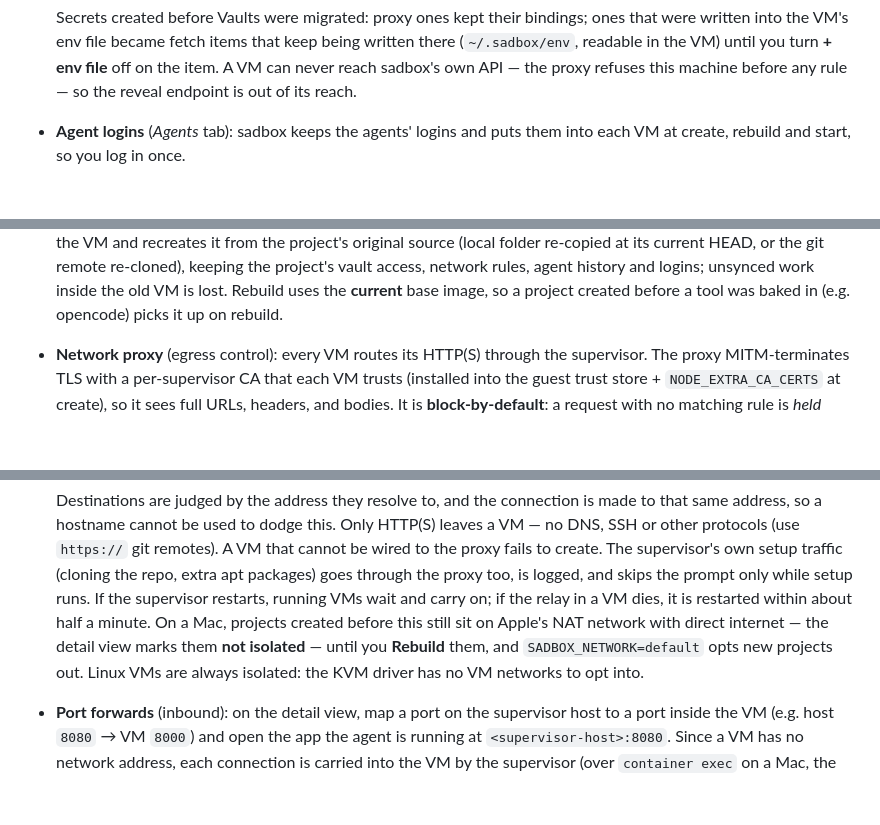
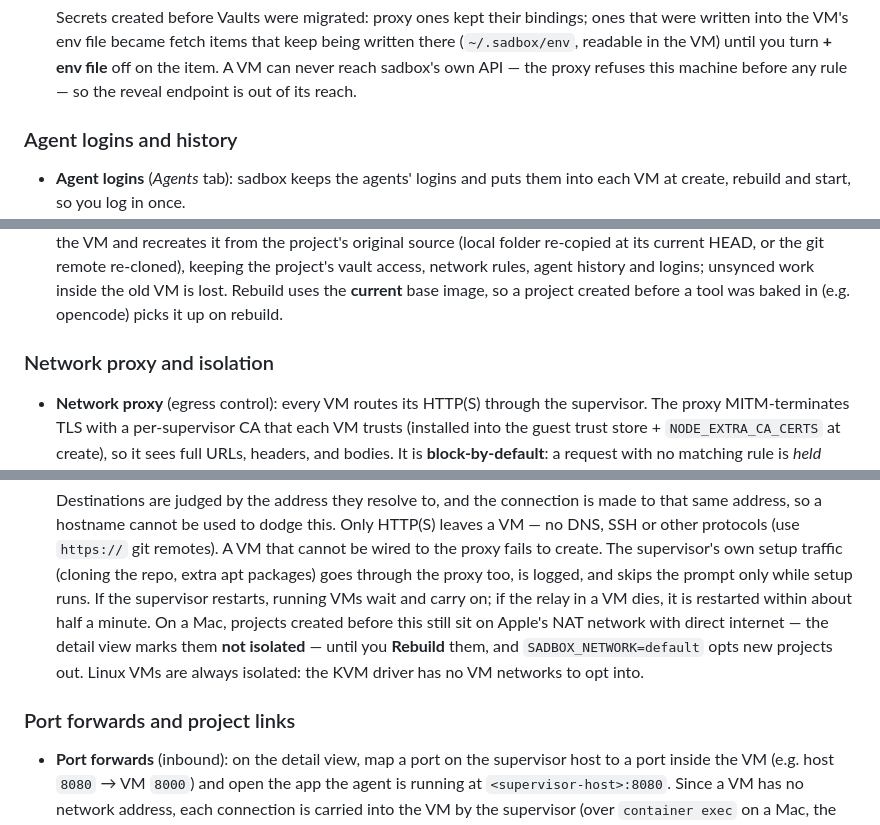
Before and after one commit to sgsaravana/sadbox, a Markdown page: README.md, 3 parts joined by grey strips. Rendered like a GitHub page; blank space fills up the shorter version.

```diff
--- a/README.md
+++ b/README.md
@@ -706,6 +735,9 @@ over vsock instead.
   **+ env file** off on the item. A VM can never reach sadbox's own API — the
   proxy refuses this machine before any rule — so the reveal endpoint is out of
   its reach.
+
+### Agent logins and history
+
 - **Agent logins** (*Agents* tab): sadbox keeps the agents' logins and puts them
   into each VM at create, rebuild and start, so you log in once.
   - **Claude Code** (claude.ai login): run `/login` in any VM. sadbox makes the
@@ -772,6 +810,9 @@ over vsock instead.
   agent history and logins; unsynced work inside the old VM is lost. Rebuild uses the **current** base
   image, so a project created before a tool was baked in (e.g. opencode) picks
   it up on rebuild.
+
+### Network proxy and isolation
+
 - **Network proxy** (egress control): every VM routes its HTTP(S) through the
   supervisor. The proxy MITM-terminates TLS with a per-supervisor CA that each
   VM trusts (installed into the guest trust store + `NODE_EXTRA_CA_CERTS` at
@@ -828,6 +869,8 @@ over vsock instead.
   **Rebuild** them, and `SADBOX_NETWORK=default` opts new projects out. Linux
   VMs are always isolated: the KVM driver has no VM networks to opt into.
 
+### Port forwards and project links
+
 - **Port forwards** (inbound): on the detail view, map a port on the supervisor
   host to a port inside the VM (e.g. host `8080` → VM `8000`) and open the app
   the agent is running at `<supervisor-host>:8080`. Since a VM has no network
```
Also changed, not shown: other parts of README.md (+38 -0 lines).
